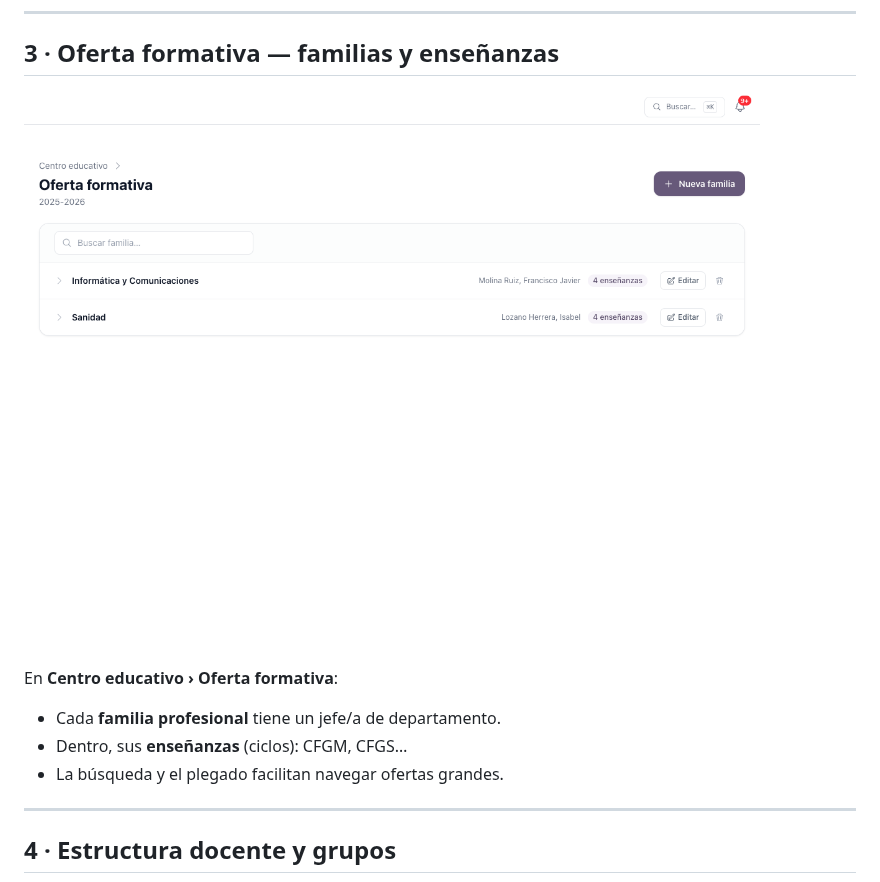
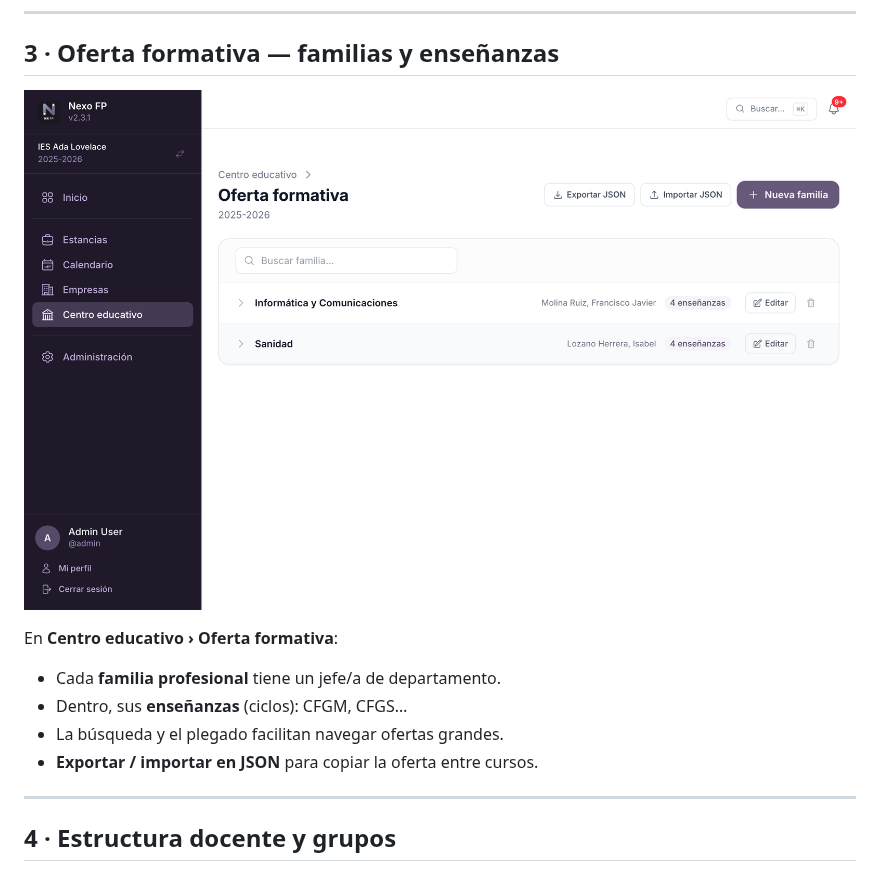
Before and after one commit to reasol-edu/nexo-fp, a Markdown page: docs/slides/nexo-fp.md, the part around the change. Drawn GitHub-style; pictures changed too: docs/slides/img/04_admin_familias.png.

```diff
--- a/docs/slides/nexo-fp.md
+++ b/docs/slides/nexo-fp.md
@@ -178,6 +178,7 @@ En **Centro educativo › Oferta formativa**:
 - Cada **familia profesional** tiene un jefe/a de departamento.
 - Dentro, sus **enseñanzas** (ciclos): CFGM, CFGS…
 - La búsqueda y el plegado facilitan navegar ofertas grandes.
+- **Exportar / importar en JSON** para copiar la oferta entre cursos.
 
 ---
 
```
Also changed, not shown: CHANGELOG.md (+11 -0 lines), README.md (+1 -1 lines), 1 other file.
